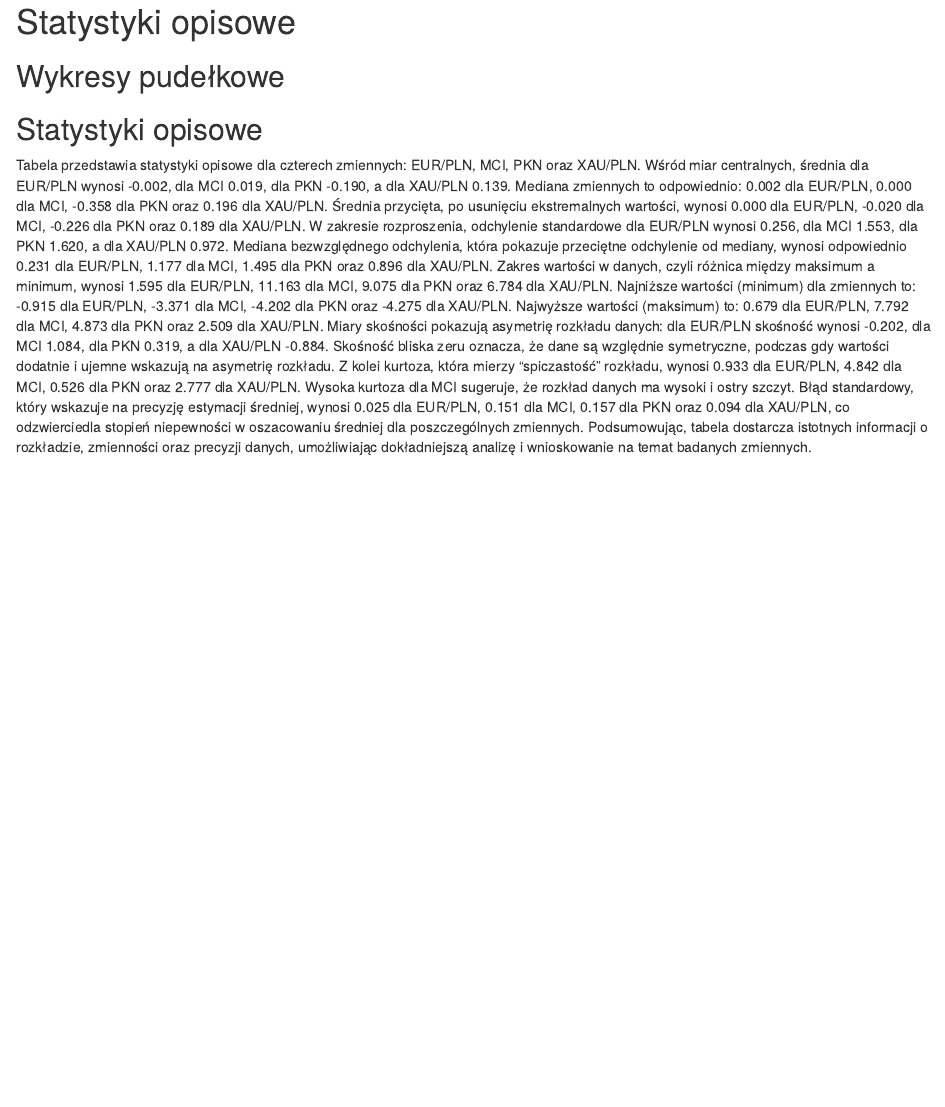
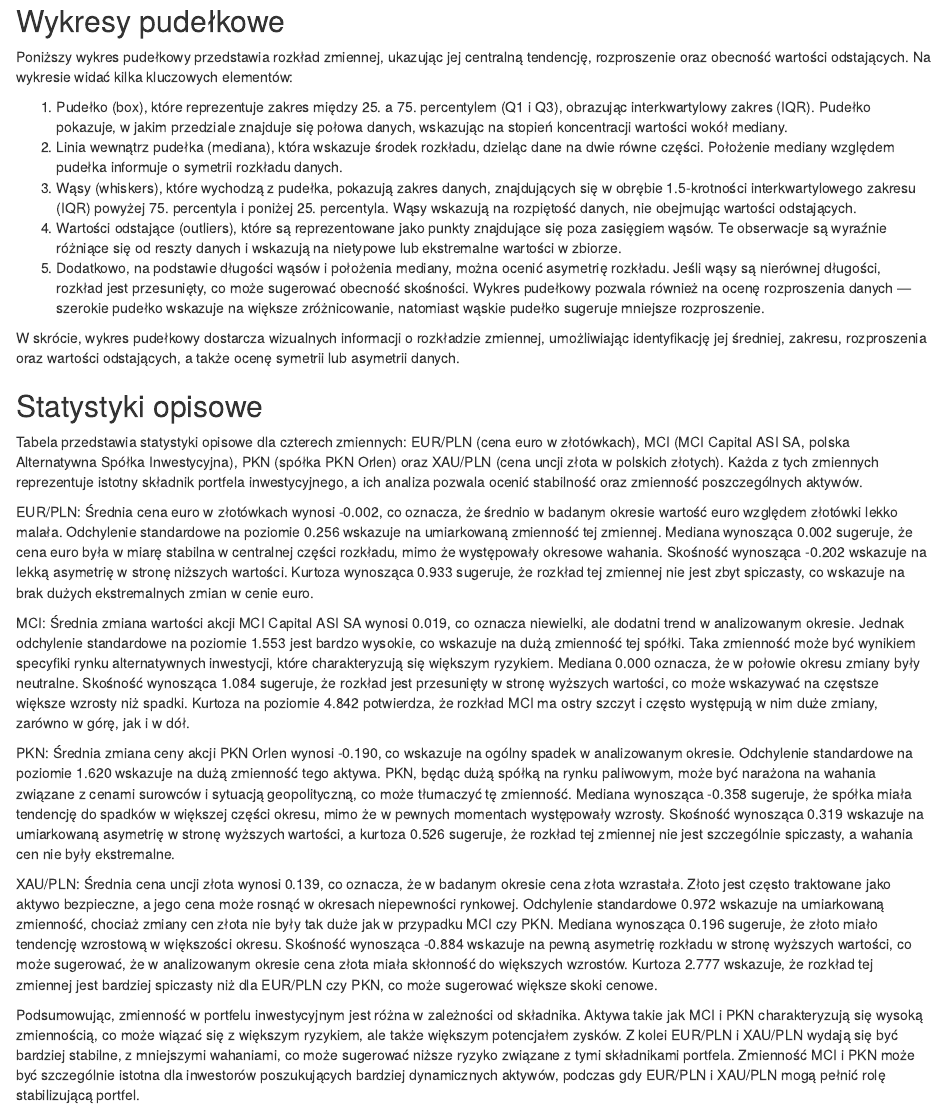
Before and after one commit to japilarski/ia-projekt, an R Markdown document (raport.rmd): the page in a window 1100 px wide, from its top. Rendered offline with R 4.5, knitr and Pandoc, with nearby package versions; the code is not run, so its results and figures are left out.

Commit message:
feat: descriptive statistics description

````diff
--- a/raport.rmd
+++ b/raport.rmd
@@ -24,9 +24,17 @@ xau_pln <- read.csv("xau_pln.csv")[2:107, ]
 
 ```
 
-# Statystyki opisowe
+## Wykresy pudełkowe
+Poniższy wykres pudełkowy przedstawia rozkład zmiennej, ukazując jej centralną tendencję, rozproszenie oraz obecność wartości odstających. Na wykresie widać kilka kluczowych elementów:
 
-## Wykresy pudełkowe
+1. Pudełko (box), które reprezentuje zakres między 25. a 75. percentylem (Q1 i Q3), obrazując interkwartylowy zakres (IQR). Pudełko pokazuje, w jakim przedziale znajduje się połowa danych, wskazując na stopień koncentracji wartości wokół mediany.
+2. Linia wewnątrz pudełka (mediana), która wskazuje środek rozkładu, dzieląc dane na dwie równe części. Położenie mediany względem pudełka informuje o symetrii rozkładu danych.
+3. Wąsy (whiskers), które wychodzą z pudełka, pokazują zakres danych, znajdujących się w obrębie 1.5-krotności interkwartylowego zakresu (IQR) powyżej 75. percentyla i poniżej 25. percentyla. Wąsy wskazują na rozpiętość danych, nie obejmując wartości odstających.
+4. Wartości odstające (outliers), które są reprezentowane jako punkty znajdujące się poza zasięgiem wąsów. Te obserwacje są wyraźnie różniące się od reszty danych i wskazują na nietypowe lub ekstremalne wartości w zbiorze.
+5. Dodatkowo, na podstawie długości wąsów i położenia mediany, można ocenić asymetrię rozkładu. Jeśli wąsy są nierównej długości, rozkład jest przesunięty, co może sugerować obecność skośności. Wykres pudełkowy pozwala również na ocenę rozproszenia danych — szerokie pudełko wskazuje na większe zróżnicowanie, natomiast wąskie pudełko sugeruje mniejsze rozproszenie.
+
+W skrócie, wykres pudełkowy dostarcza wizualnych informacji o rozkładzie zmiennej, umożliwiając identyfikację jej średniej, zakresu, rozproszenia oraz wartości odstających, a także ocenę symetrii lub asymetrii danych.
+
 ```{r boxplot, eval=TRUE, echo = FALSE}
 p1 <- ggplot(euro_pln, aes(x = '', y = pct_change)) +
   geom_boxplot() +
@@ -57,6 +65,18 @@ p1 / p2 / p3 / p4
 ```
 
 ## Statystyki opisowe
+Tabela przedstawia statystyki opisowe dla czterech zmiennych: EUR/PLN (cena euro w złotówkach), MCI (MCI Capital ASI SA, polska Alternatywna Spółka Inwestycyjna), PKN (spółka PKN Orlen) oraz XAU/PLN (cena uncji złota w polskich złotych). Każda z tych zmiennych reprezentuje istotny składnik portfela inwestycyjnego, a ich analiza pozwala ocenić stabilność oraz zmienność poszczególnych aktywów.
+
+EUR/PLN: Średnia cena euro w złotówkach wynosi -0.002, co oznacza, że średnio w badanym okresie wartość euro względem złotówki lekko malała. Odchylenie standardowe na poziomie 0.256 wskazuje na umiarkowaną zmienność tej zmiennej. Mediana wynosząca 0.002 sugeruje, że cena euro była w miarę stabilna w centralnej części rozkładu, mimo że występowały okresowe wahania. Skośność wynosząca -0.202 wskazuje na lekką asymetrię w stronę niższych wartości. Kurtoza wynosząca 0.933 sugeruje, że rozkład tej zmiennej nie jest zbyt spiczasty, co wskazuje na brak dużych ekstremalnych zmian w cenie euro.
+
+MCI: Średnia zmiana wartości akcji MCI Capital ASI SA wynosi 0.019, co oznacza niewielki, ale dodatni trend w analizowanym okresie. Jednak odchylenie standardowe na poziomie 1.553 jest bardzo wysokie, co wskazuje na dużą zmienność tej spółki. Taka zmienność może być wynikiem specyfiki rynku alternatywnych inwestycji, które charakteryzują się większym ryzykiem. Mediana 0.000 oznacza, że w połowie okresu zmiany były neutralne. Skośność wynosząca 1.084 sugeruje, że rozkład jest przesunięty w stronę wyższych wartości, co może wskazywać na częstsze większe wzrosty niż spadki. Kurtoza na poziomie 4.842 potwierdza, że rozkład MCI ma ostry szczyt i często występują w nim duże zmiany, zarówno w górę, jak i w dół.
+
+PKN: Średnia zmiana ceny akcji PKN Orlen wynosi -0.190, co wskazuje na ogólny spadek w analizowanym okresie. Odchylenie standardowe na poziomie 1.620 wskazuje na dużą zmienność tego aktywa. PKN, będąc dużą spółką na rynku paliwowym, może być narażona na wahania związane z cenami surowców i sytuacją geopolityczną, co może tłumaczyć tę zmienność. Mediana wynosząca -0.358 sugeruje, że spółka miała tendencję do spadków w większej części okresu, mimo że w pewnych momentach występowały wzrosty. Skośność wynosząca 0.319 wskazuje na umiarkowaną asymetrię w stronę wyższych wartości, a kurtoza 0.526 sugeruje, że rozkład tej zmiennej nie jest szczególnie spiczasty, a wahania cen nie były ekstremalne.
+
+XAU/PLN: Średnia cena uncji złota wynosi 0.139, co oznacza, że w badanym okresie cena złota wzrastała. Złoto jest często traktowane jako aktywo bezpieczne, a jego cena może rosnąć w okresach niepewności rynkowej. Odchylenie standardowe 0.972 wskazuje na umiarkowaną zmienność, chociaż zmiany cen złota nie były tak duże jak w przypadku MCI czy PKN. Mediana wynosząca 0.196 sugeruje, że złoto miało tendencję wzrostową w większości okresu. Skośność wynosząca -0.884 wskazuje na pewną asymetrię rozkładu w stronę wyższych wartości, co może sugerować, że w analizowanym okresie cena złota miała skłonność do większych wzrostów. Kurtoza 2.777 wskazuje, że rozkład tej zmiennej jest bardziej spiczasty niż dla EUR/PLN czy PKN, co może sugerować większe skoki cenowe.
+
+Podsumowując, zmienność w portfelu inwestycyjnym jest różna w zależności od składnika. Aktywa takie jak MCI i PKN charakteryzują się wysoką zmiennością, co może wiązać się z większym ryzykiem, ale także większym potencjałem zysków. Z kolei EUR/PLN i XAU/PLN wydają się być bardziej stabilne, z mniejszymi wahaniami, co może sugerować niższe ryzyko związane z tymi składnikami portfela. Zmienność MCI i PKN może być szczególnie istotna dla inwestorów poszukujących bardziej dynamicznych aktywów, podczas gdy EUR/PLN i XAU/PLN mogą pełnić rolę stabilizującą portfel.
+
 ```{r stat_desc, eval=TRUE, echo = FALSE}
 euro_pln_stat <- describe(euro_pln[, c("pct_change")])
 mci_pln_stat <- describe(mci_pln[, c("pct_change")])
@@ -86,9 +106,3 @@ rownames(combined_stats) <- translation[rownames(combined_stats)]
 # combined_stats
 kable(combined_stats, digits = 3)
 ```
-Tabela przedstawia statystyki opisowe dla czterech zmiennych: EUR/PLN, MCI, PKN oraz XAU/PLN. Wśród miar centralnych, średnia dla EUR/PLN wynosi -0.002, dla MCI 0.019, dla PKN -0.190, a dla XAU/PLN 0.139. Mediana zmiennych to odpowiednio: 0.002 dla EUR/PLN, 0.000 dla MCI, -0.358 dla PKN oraz 0.196 dla XAU/PLN. Średnia przycięta, po usunięciu ekstremalnych wartości, wynosi 0.000 dla EUR/PLN, -0.020 dla MCI, -0.226 dla PKN oraz 0.189 dla XAU/PLN.
-W zakresie rozproszenia, odchylenie standardowe dla EUR/PLN wynosi 0.256, dla MCI 1.553, dla PKN 1.620, a dla XAU/PLN 0.972. Mediana bezwzględnego odchylenia, która pokazuje przeciętne odchylenie od mediany, wynosi odpowiednio 0.231 dla EUR/PLN, 1.177 dla MCI, 1.495 dla PKN oraz 0.896 dla XAU/PLN.
-Zakres wartości w danych, czyli różnica między maksimum a minimum, wynosi 1.595 dla EUR/PLN, 11.163 dla MCI, 9.075 dla PKN oraz 6.784 dla XAU/PLN. Najniższe wartości (minimum) dla zmiennych to: -0.915 dla EUR/PLN, -3.371 dla MCI, -4.202 dla PKN oraz -4.275 dla XAU/PLN. Najwyższe wartości (maksimum) to: 0.679 dla EUR/PLN, 7.792 dla MCI, 4.873 dla PKN oraz 2.509 dla XAU/PLN.
-Miary skośności pokazują asymetrię rozkładu danych: dla EUR/PLN skośność wynosi -0.202, dla MCI 1.084, dla PKN 0.319, a dla XAU/PLN -0.884. Skośność bliska zeru oznacza, że dane są względnie symetryczne, podczas gdy wartości dodatnie i ujemne wskazują na asymetrię rozkładu. Z kolei kurtoza, która mierzy "spiczastość" rozkładu, wynosi 0.933 dla EUR/PLN, 4.842 dla MCI, 0.526 dla PKN oraz 2.777 dla XAU/PLN. Wysoka kurtoza dla MCI sugeruje, że rozkład danych ma wysoki i ostry szczyt.
-Błąd standardowy, który wskazuje na precyzję estymacji średniej, wynosi 0.025 dla EUR/PLN, 0.151 dla MCI, 0.157 dla PKN oraz 0.094 dla XAU/PLN, co odzwierciedla stopień niepewności w oszacowaniu średniej dla poszczególnych zmiennych.
-Podsumowując, tabela dostarcza istotnych informacji o rozkładzie, zmienności oraz precyzji danych, umożliwiając dokładniejszą analizę i wnioskowanie na temat badanych zmiennych.
````
